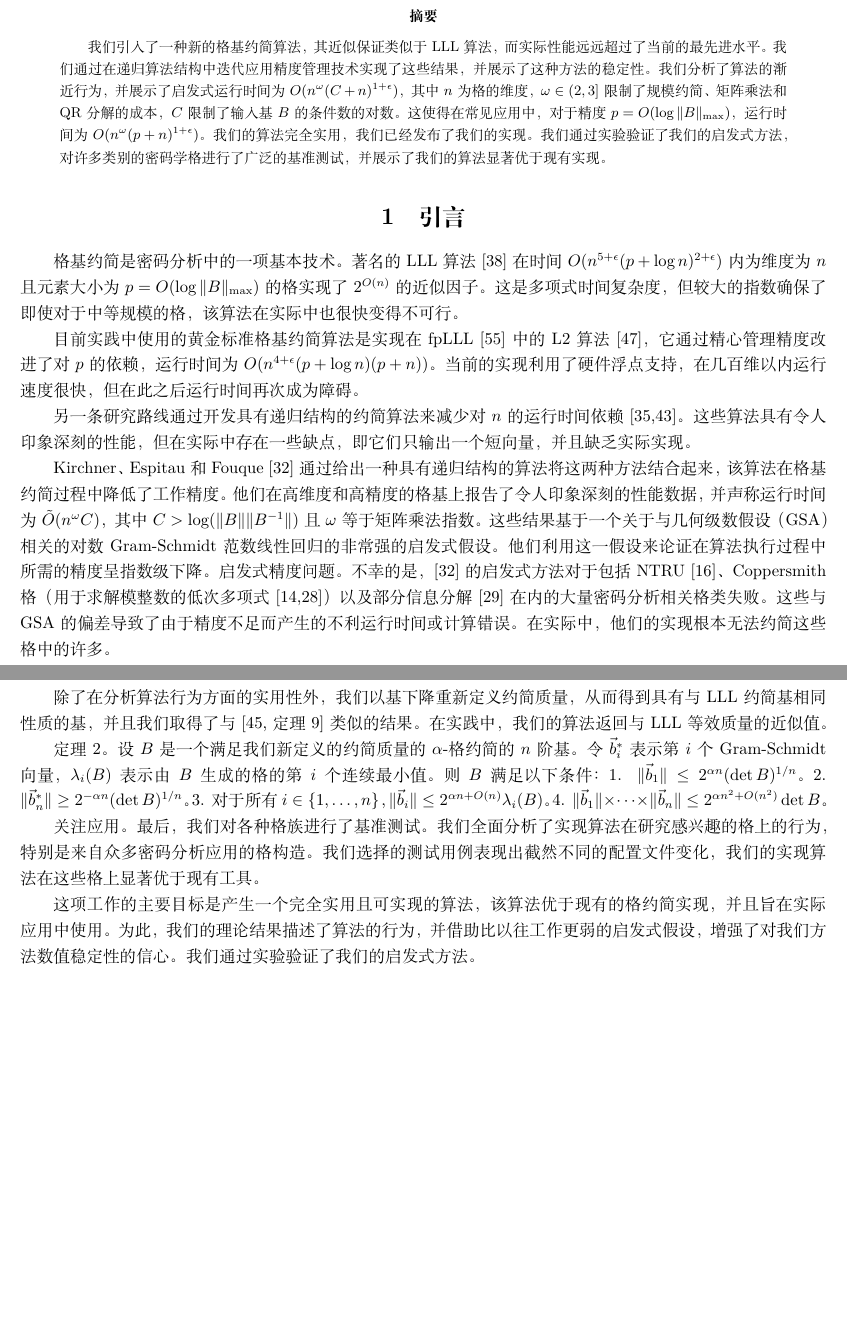
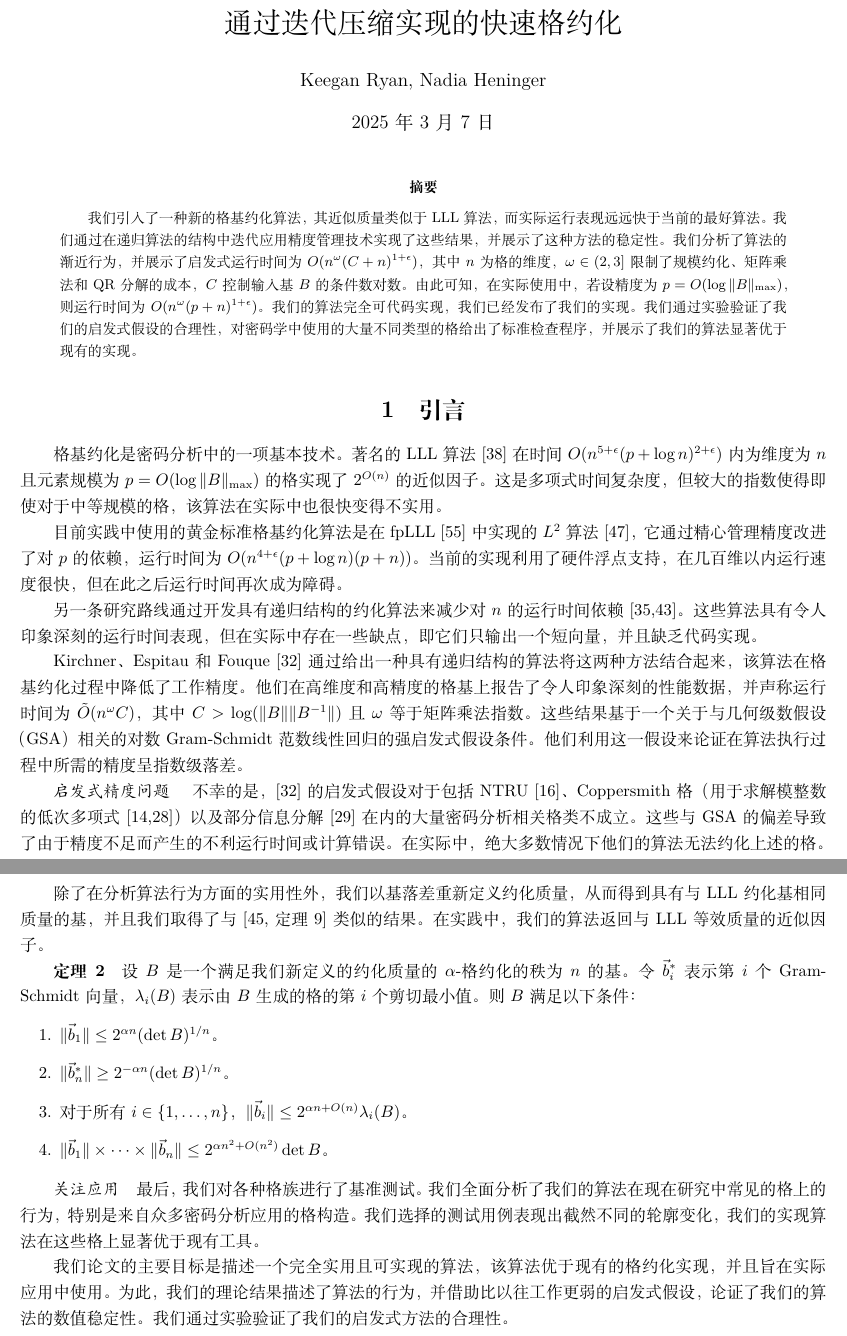
Before and after one commit to CeliaCrypo/flatter-fixed, a LaTeX document (translation/translation.tex): two parts of pages 1 and 2 of 3 before the commit and two parts of pages 1 and 3 of 4 after it, joined at a grey line, cut at the place of the change, the shorter picture padded with empty space. Compiled offline with XeLaTeX.

Commit message:
翻译了除过算法图的原论文

```diff
--- a/translation/translation.tex
+++ b/translation/translation.tex
@@ -3,22 +3,33 @@
 \usepackage{amsmath}
 \usepackage{amssymb}
 \usepackage[a4paper, left=1.5cm, right=1.5cm]{geometry}
+\usepackage{algorithm, algorithmic}
+
+\title{通过迭代压缩实现的快速格约化}
+\author{Keegan Ryan, Nadia Heninger}
 
 \begin{document}
+\maketitle
 
 \begin{abstract}
-我们引入了一种新的格基约简算法，其近似保证类似于 LLL 算法，而实际性能远远超过了当前的最先进水平。我们通过在递归算法结构中迭代应用精度管理技术实现了这些结果，并展示了这种方法的稳定性。我们分析了算法的渐近行为，并展示了启发式运行时间为 $O(n^\omega (C + n)^{1+\epsilon})$，其中 $n$ 为格的维度，$\omega \in (2, 3]$ 限制了规模约简、矩阵乘法和 QR 分解的成本，$C$ 限制了输入基 $B$ 的条件数的对数。这使得在常见应用中，对于精度 $p = O(\log \|B\|_{\max})$，运行时间为 $O(n^\omega (p + n)^{1+\epsilon})$。我们的算法完全实用，我们已经发布了我们的实现。我们通过实验验证了我们的启发式方法，对许多类别的密码学格进行了广泛的基准测试，并展示了我们的算法显著优于现有实现。
+我们引入了一种新的格基约化算法，其近似质量类似于 LLL 算法，而实际运行表现远远快于当前的最好算法。
+我们通过在递归算法的结构中迭代应用精度管理技术实现了这些结果，并展示了这种方法的稳定性。
+我们分析了算法的渐近行为，并展示了启发式运行时间为 $O(n^\omega (C + n)^{1+\epsilon})$，其中 $n$ 为格的维度，$\omega \in (2, 3]$ 限制了规模约化、矩阵乘法和 QR 分解的成本，$C$ 控制输入基 $B$ 的条件数对数。
+由此可知，在实际使用中，若设精度为 $p = O(\log \|B\|_{\max})$，则运行时间为 $O(n^\omega (p + n)^{1+\epsilon})$。
+我们的算法完全可代码实现，我们已经发布了我们的实现。
+我们通过实验验证了我们的启发式假设的合理性，对密码学中使用的大量不同类型的格给出了标准检查程序，并展示了我们的算法显著优于现有的实现。
 \end{abstract}
 
 \section{引言}
 
-格基约简是密码分析中的一项基本技术。著名的LLL算法 [38] 在时间 $O(n^{5+\epsilon}(p+\log n)^{2+\epsilon})$ 内为维度为 $n$ 且元素大小为 $p = O(\log \|B\|_{\max})$ 的格实现了 $2^{O(n)}$ 的近似因子。这是多项式时间复杂度，但较大的指数确保了即使对于中等规模的格，该算法在实际中也很快变得不可行。
+格基约化是密码分析中的一项基本技术。
+著名的LLL算法 [38] 在时间 $O(n^{5+\epsilon}(p+\log n)^{2+\epsilon})$ 内为维度为 $n$ 且元素规模为 $p = O(\log \|B\|_{\max})$ 的格实现了 $2^{O(n)}$ 的近似因子。这是多项式时间复杂度，但较大的指数使得即使对于中等规模的格，该算法在实际中也很快变得不实用。
 
-目前实践中使用的黄金标准格基约简算法是实现在 fpLLL [55] 中的 L2 算法 [47]，它通过精心管理精度改进了对 $p$ 的依赖，运行时间为 $O(n^{4+\epsilon}(p + \log n)(p + n))$。当前的实现利用了硬件浮点支持，在几百维以内运行速度很快，但在此之后运行时间再次成为障碍。
+目前实践中使用的黄金标准格基约化算法是在 fpLLL [55] 中实现的 $L^2$ 算法 [47]，它通过精心管理精度改进了对 $p$ 的依赖，运行时间为 $O(n^{4+\epsilon}(p + \log n)(p + n))$。当前的实现利用了硬件浮点支持，在几百维以内运行速度很快，但在此之后运行时间再次成为障碍。
 
-另一条研究路线通过开发具有递归结构的约简算法来减少对 $n$ 的运行时间依赖 [35,43]。这些算法具有令人印象深刻的性能，但在实际中存在一些缺点，即它们只输出一个短向量，并且缺乏实际实现。
+另一条研究路线通过开发具有递归结构的约化算法来减少对 $n$ 的运行时间依赖 [35,43]。这些算法具有令人印象深刻的运行时间表现，但在实际中存在一些缺点，即它们只输出一个短向量，并且缺乏代码实现。
 
-Kirchner、Espitau 和 Fouque [32] 通过给出一种具有递归结构的算法将这两种方法结合起来，该算法在格基约简过程中降低了工作精度。他们在高维度和高精度的格基上报告了令人印象深刻的性能数据，并声称运行时间为 $\tilde{O}(n^\omega C)$，其中 $C > \log(\|B\|\|B^{-1}\|)$ 且 $\omega$ 等于矩阵乘法指数。这些结果基于一个关于与几何级数假设（GSA）相关的对数 Gram-Schmidt 范数线性回归的非常强的启发式假设。他们利用这一假设来论证在算法执行过程中所需的精度呈指数级下降。启发式精度问题。不幸的是，[32] 的启发式方法对于包括 NTRU [16]、Coppersmith 格（用于求解模整数的低次多项式 [14,28]）以及部分信息分解 [29] 在内的大量密码分析相关格类失败。这些与 GSA 的偏差导致了由于精度不足而产生的不利运行时间或计算错误。在实际中，他们的实现根本无法约简这些格中的许多。
+Kirchner、Espitau 和 Fouque [32] 通过给出一种具有递归结构的算法将这两种方法结合起来，该算法在格基约化过程中降低了工作精度。他们在高维度和高精度的格基上报告了令人印象深刻的性能数据，并声称运行时间为 $\tilde{O}(n^\omega C)$，其中 $C > \log(\|B\|\|B^{-1}\|)$ 且 $\omega$ 等于矩阵乘法指数。这些结果基于一个关于与几何级数假设（GSA）相关的对数 Gram-Schmidt 范数线性回归的强启发式假设条件。他们利用这一假设来论证在算法执行过程中所需的精度呈指数级落差。
 
-我们的贡献。在这项工作中，我们提出了一种新的 LLL 算法的递归变体，并采用了一种新颖的迭代策略来管理精度。我们的算法在实际中非常快速，并且可以自然地并行化。我们针对一系列具有理论和实际意义的格族对其性能进行了基准测试，以展示这些格在格约简过程中由于其截然不同的结构而表现出的不同行为。我们发现我们的算法在每个测试用例中都显著优于 fpLLL，并且在几乎所有格族中都优于 [32] 的算法。我们的测试用例包括一个 8192 维的三吉字节格基，我们能够在 6.4 个核心年的时间内完成约简。
+{\emph {启发式精度问题}\quad} 不幸的是，[32] 的启发式假设对于包括 NTRU [16]、Coppersmith 格（用于求解模整数的低次多项式 [14,28]）以及部分信息分解 [29] 在内的大量密码分析相关格类不成立。这些与 GSA 的偏差导致了由于精度不足而产生的不利运行时间或计算错误。在实际中，绝大多数情况下他们的算法无法约化上述的格。
 
@@ -43,18 +63,21 @@ Kirchner、Espitau 和 Fouque [32] 通过给出一种具有递归结构的算法
     \[ O(n^\omega (\log \|B\|_{\max} + n)^{1 + \epsilon}) \]
 
-    深入剖析配置文件。我们分析算法的行为，而不依赖于对主要密码学重要格类（包括 Coppersmith、NTRU、LWE 和隐藏数问题格）显然不成立的几何级数假设（GSA）。我们通过研究格约简过程中 Gram-Schmidt 向量的对数范数（即配置文件）的变化来实现这一点。与 [32] 不同，后者通过启发式方法假设配置文件紧密跟随已知斜率的线性趋势，我们的分析考虑了所有可能的配置文件形状及其变化。我们使用从配置文件计算得到的基下降来关联格势能的变化和所需精度的变化。
+    \emph{深入剖析轮廓}\quad 我们分析算法的行为，而不依赖于对主要密码学重要格类（包括 Coppersmith、NTRU、LWE 和隐藏数问题格）显然不成立的几何级数假设（GSA）。我们通过研究格约化过程中 Gram-Schmidt 向量的对数范数（即\emph{轮廓}）的变化来实现这一点。与 [32] 不同，后者通过启发式方法假设轮廓紧密跟随已知斜率的线性趋势变化，我们的分析考虑了所有可能的轮廓形状及其变化。我们使用从轮廓计算得到的基落差来关联格的势的变化来调整所需的精度。
 
-    除了在分析算法行为方面的实用性外，我们以基下降重新定义约简质量，从而得到具有与 LLL 约简基相同性质的基，并且我们取得了与 [45, 定理 9] 类似的结果。在实践中，我们的算法返回与 LLL 等效质量的近似值。
+    除了在分析算法行为方面的实用性外，我们以基落差重新定义约化质量，从而得到具有与 LLL 约化基相同质量的基，并且我们取得了与 [45, 定理 9] 类似的结果。在实践中，我们的算法返回与 LLL 等效质量的近似因子。
 
-    定理 2。设 \( B \) 是一个满足我们新定义的约简质量的 \( \alpha \)-格约简的 \( n \) 阶基。令 \(\vec{b}_i^*\) 表示第 \( i \) 个 Gram-Schmidt 向量，\(\lambda_i(B)\) 表示由 \( B \) 生成的格的第 \( i \) 个连续最小值。则 \( B \) 满足以下条件：
-    1. \(\|\vec{b}_1\| \leq 2^{\alpha n} (\det B)^{1/n}\)。
-    2. \(\|\vec{b}_n^*\| \geq 2^{-\alpha n} (\det B)^{1/n}\)。
-    3. 对于所有 \( i \in \{1, \dots, n\} \)，\(\|\vec{b}_i\| \leq 2^{\alpha n + O(n)} \lambda_i(B)\)。
-    4. \(\|\vec{b}_1\| \times \cdots \times \|\vec{b}_n\| \leq 2^{\alpha n^2 + O(n^2)} \det B\)。
+    {\bf 定理 2}\quad 设 \( B \) 是一个满足我们新定义的约化质量的 \( \alpha \)-格约化的秩为 \( n \) 的基。令 \(\vec{b}_i^*\) 表示第 \( i \) 个 Gram-Schmidt 向量，\(\lambda_i(B)\) 表示由 \( B \) 生成的格的第 \( i \) 个剪切最小值。则 \( B \) 满足以下条件：
+    \begin{enumerate}
+        \item \(\|\vec{b}_1\| \leq 2^{\alpha n} (\det B)^{1/n}\)。
+        \item \(\|\vec{b}_n^*\| \geq 2^{-\alpha n} (\det B)^{1/n}\)。
+        \item 对于所有 \( i \in \{1, \dots, n\} \)，\(\|\vec{b}_i\| \leq 2^{\alpha n + O(n)} \lambda_i(B)\)。
+        \item \(\|\vec{b}_1\| \times \cdots \times \|\vec{b}_n\| \leq 2^{\alpha n^2 + O(n^2)} \det B\)。
+    \end{enumerate}
 
-    关注应用。最后，我们对各种格族进行了基准测试。我们全面分析了实现算法在研究感兴趣的格上的行为，特别是来自众多密码分析应用的格构造。我们选择的测试用例表现出截然不同的配置文件变化，我们的实现算法在这些格上显著优于现有工具。
+    \emph{关注应用}\quad 最后，我们对各种格族进行了基准测试。我们全面分析了我们的算法在现在研究中常见的格上的行为，特别是来自众多密码分析应用的格构造。我们选择的测试用例表现出截然不同的轮廓变化，我们的实现算法在这些格上显著优于现有工具。
 
-    这项工作的主要目标是产生一个完全实用且可实现的算法，该算法优于现有的格约简实现，并且旨在实际应用中使用。为此，我们的理论结果描述了算法的行为，并借助比以往工作更弱的启发式假设，增强了对我们方法数值稳定性的信心。我们通过实验验证了我们的启发式方法。
+    我们论文的主要目标是描述一个完全实用且可实现的算法，该算法优于现有的格约化实现，并且旨在实际应用中使用。为此，我们的理论结果描述了算法的行为，并借助比以往工作更弱的启发式假设，论证了我们的算法的数值稳定性。我们通过实验验证了我们的启发式方法的合理性。
+
 \section{背景知识}
 
     \subsection{记号}
```
Also changed, not shown: translation/translation.pdf, translation/translation.tex (21 more changed lines), 4 other files.
